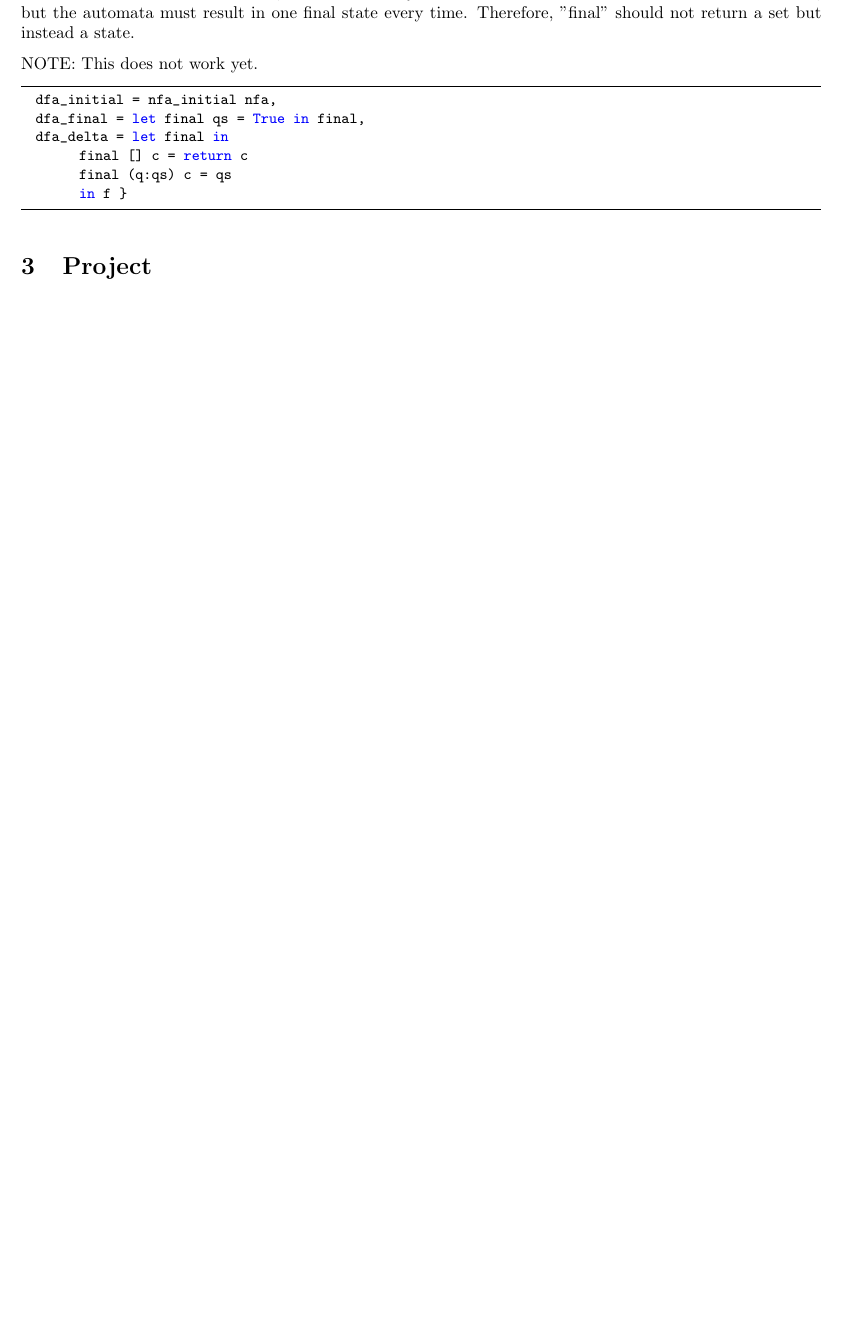
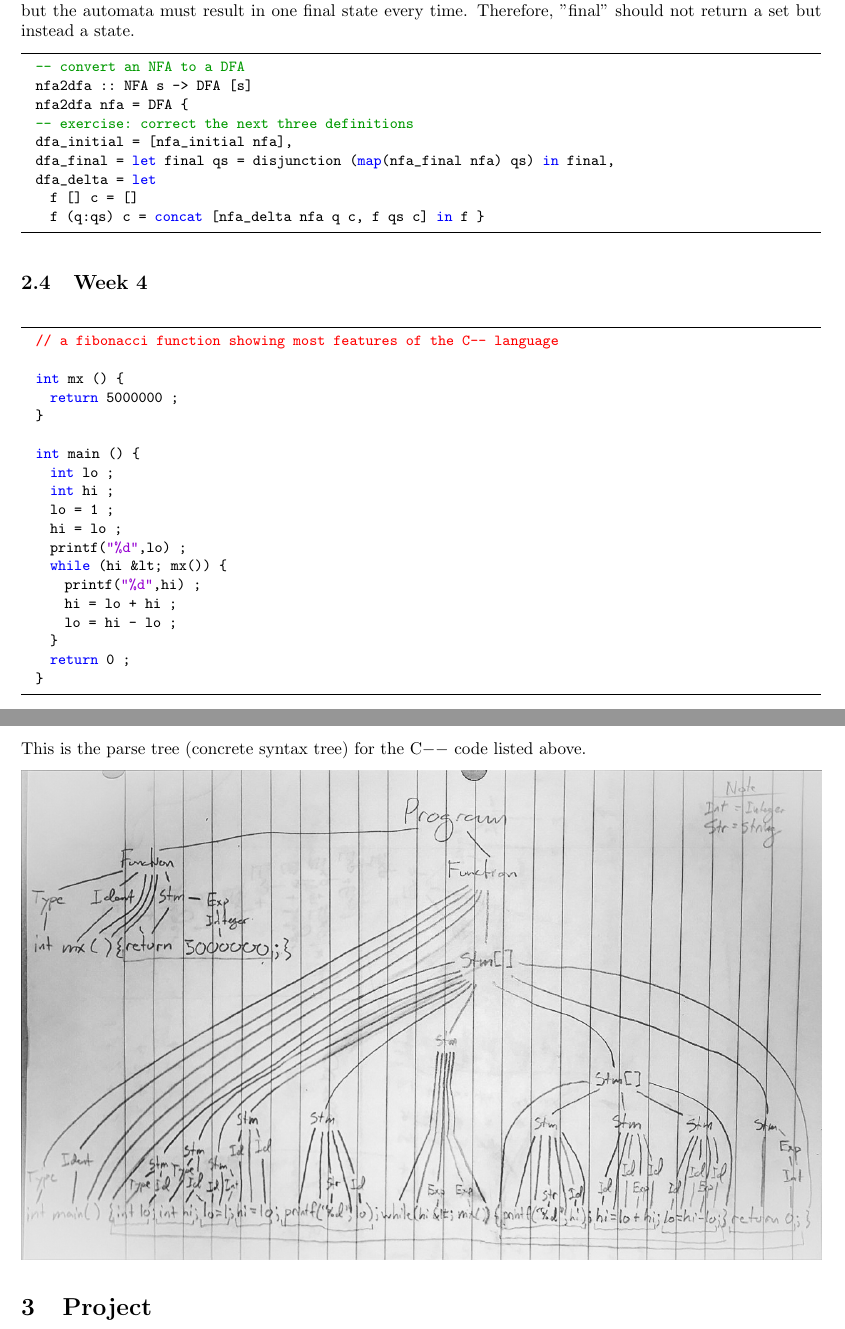
Before and after one commit to sfitzpatrickchapman/CPSC402_Report_SFitzpatrick, a LaTeX paper (report.tex): part of page 5 of 5 before the commit and two parts of pages 5 and 6 of 6 after it, the two joined at a grey line, cut so that both start at the same text, the shorter picture padded with empty space. Compiled offline with pdfLaTeX.

Commit message:
Week 4 homework

```diff
--- a/report.tex
+++ b/report.tex
@@ -134,18 +152,48 @@ The following DFAs above can be drawn as:
 \medskip\noindent
 In order to convert a dfa to an nfa, there can be only one final state. The initial state can remain the same, but the automata must result in one final state every time. Therefore, "final" should not return a set but instead a state.
 
+\begin{lstlisting}[style=HaskellStyle]
+  -- convert an NFA to a DFA
+  nfa2dfa :: NFA s -> DFA [s]
+  nfa2dfa nfa = DFA {
+  -- exercise: correct the next three definitions
+  dfa_initial = [nfa_initial nfa],
+  dfa_final = let final qs = disjunction (map(nfa_final nfa) qs) in final,
+  dfa_delta = let
+    f [] c = []
+    f (q:qs) c = concat [nfa_delta nfa q c, f qs c] in f }
+\end{lstlisting}
+
+\subsection{Week 4}
+
 \medskip\noindent
-NOTE: This does not work yet.
+\begin{lstlisting}[style=CStyle]
+  // a fibonacci function showing most features of the C-- language
 
-\begin{lstlisting}[style=HaskellStyle]
-  dfa_initial = nfa_initial nfa,
-  dfa_final = let final qs = True in final,
-  dfa_delta = let final in
-        final [] c = return c
-        final (q:qs) c = qs
-        in f }
-  \end{lstlisting}
+  int mx () {
+    return 5000000 ;
+  }
 
+  int main () {
+    int lo ;
+    int hi ;
+    lo = 1 ;
+    hi = lo ;
+    printf("%d",lo) ;
+    while (hi &lt; mx()) {
+      printf("%d",hi) ;
+      hi = lo + hi ;
+      lo = hi - lo ;
+    }
+    return 0 ;
+  }
+\end{lstlisting}
+
+\medskip\noindent
+This is the parse tree (concrete syntax tree) for the C$--$ code listed above.
+
+\medskip\noindent
+\includegraphics[width=1\textwidth]{Images/ConcreteSyntaxTree.jpg}
 
 \section{Project}
 
```
Also changed, not shown: Images/ConcreteSyntaxTree.jpg (added), report.tex (18 more changed lines), 2 other files.
